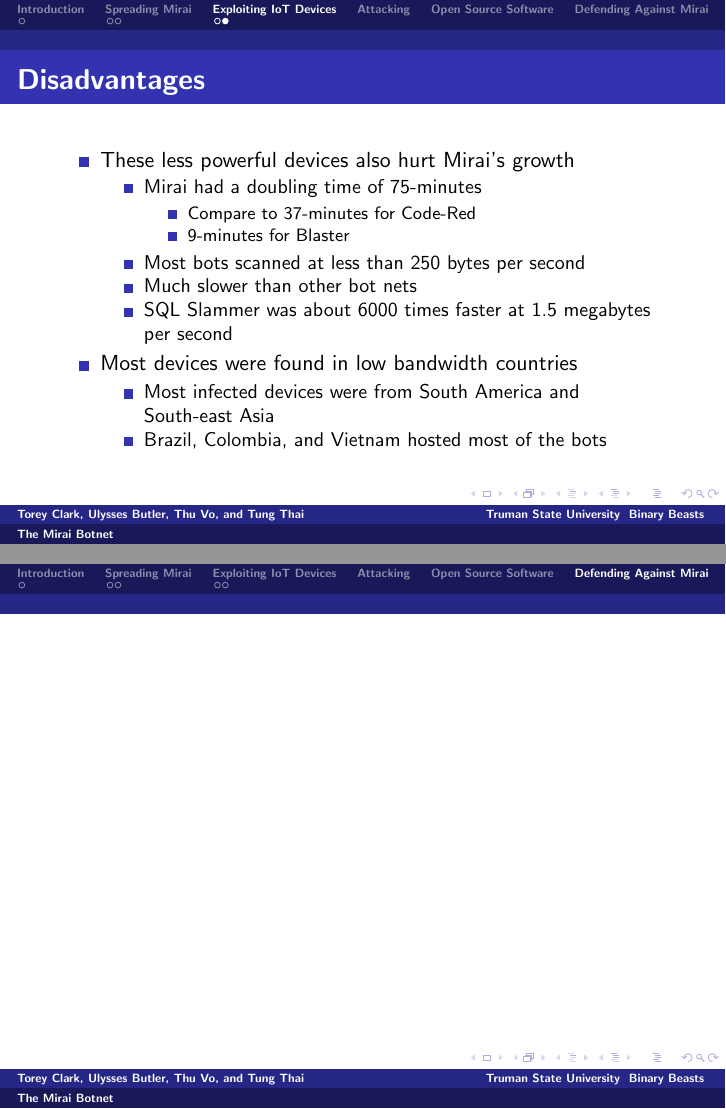
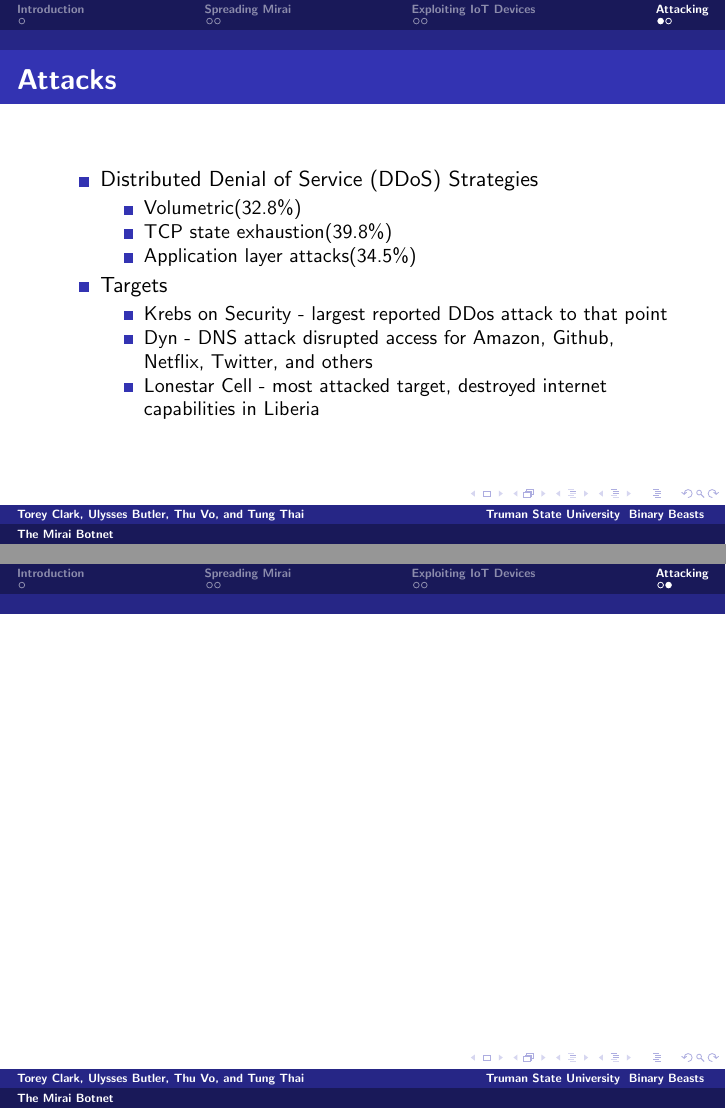
Before and after one commit to uabutler/CS455Presentation, LaTeX slides (doc.tex): pages 32 and 33 of 33 before the commit and pages 40 and 41 of 41 after it, joined at a grey line. Compiled offline with pdfLaTeX.

Commit message:
Update doc.tex for Attacking section
Attacking section updated with frame for information of composition of attack strategies and notable targets of Mirai.

```diff
--- a/doc.tex
+++ b/doc.tex
@@ -94,8 +94,28 @@
 \end{frame}
 
 \section{Attacking}
+\begin{frame}{Attacks}
+	\begin{itemize}
+		\item<+->Distributed Denial of Service (DDoS) Strategies
+			\begin{itemize}
+				\item<+->Volumetric(32.8\%)
+				\item<+->TCP state exhaustion(39.8\%)
+				\item<+->Application layer attacks(34.5\%)
+			\end{itemize}
+		\item<+->Targets
+			\begin{itemize}
+				\item<+->Krebs on Security - largest reported DDos attack to that point
+				\item<+->Dyn - DNS attack disrupted access for Amazon, Github, Netflix, Twitter, and others
+				\item<+->Lonestar Cell - most attacked target, destroyed internet capabilities in Liberia
+			\end{itemize}
+	\end{itemize}
+\end{frame}
+	\begin{itemize}
 
-\
+	\end{itemize}
+\begin{frame}
+
+\end{frame}
 
 \section{Open Source Software}
 
```
